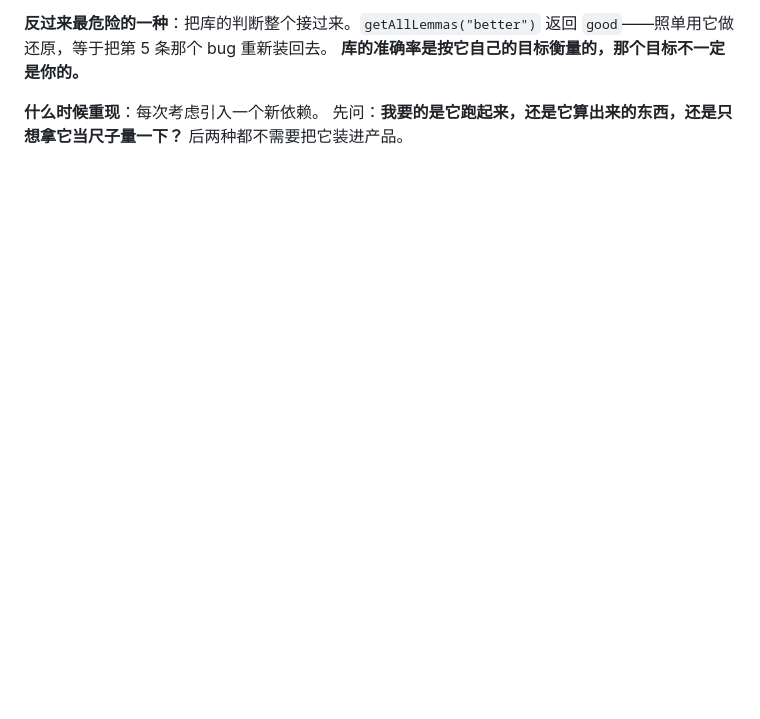
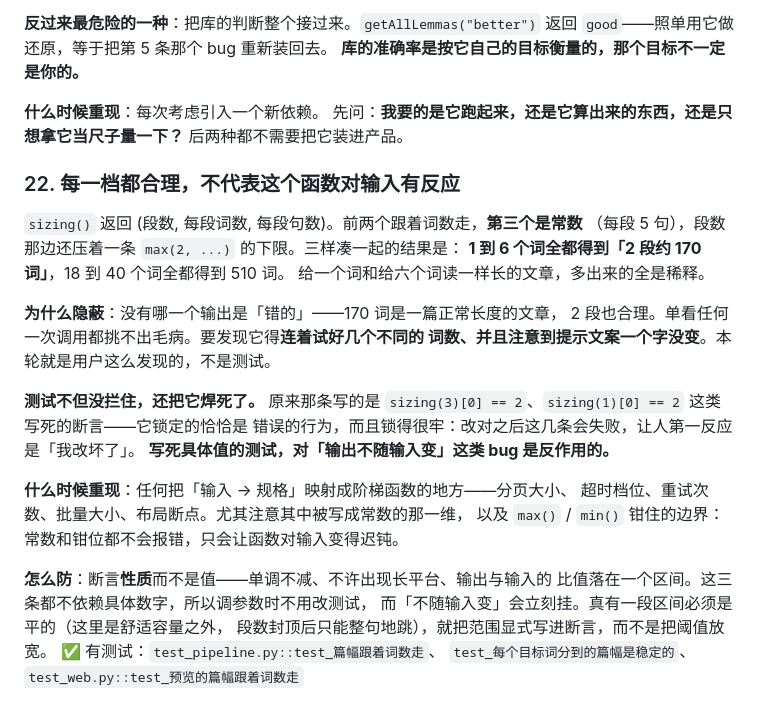
Before and after one commit to morning-cml/word-learning, a Markdown page: 需要注意.md, the part around the change. Rendered like a GitHub page; blank space fills up the shorter version.

Commit message:
需要注意：补第 22 条——每一档都合理不代表函数对输入有反应
sizing() 那个 bug 只写进了 commit message，没进这份文档，而它完全符合
收录标准：隐蔽（没有哪一个输出是错的，170 词是正常长度，要连着试好几个
词数才发现得了；本轮是用户发现的，不是测试），而且会重现（任何把
「输入 → 规格」映射成阶梯函数的地方——分页大小、超时档位、重试次数、
布局断点，尤其是其中被写成常数或被 max()/min() 钳住的那一维）。

一并记下测试那一半：原来那条写的是 sizing(3)[0] == 2 这类写死的断言，
它锁定的恰恰是错误的行为，改对之后反而会挂。写死具体值的测试，对
「输出不随输入变」这类 bug 是反作用的——该断言的是性质（单调、
不许有长平台、比值落在区间），这样调参数不用改测试，而迟钝会立刻挂。

Co-Authored-By: Claude Opus 5 <noreply@anthropic.com>

```diff
--- a/需要注意.md
+++ b/需要注意.md
@@ -558,3 +558,31 @@ CI 上没有（运行时下载、已 gitignore），退回内置兜底表就多
 **什么时候重现**：每次考虑引入一个新依赖。
 先问：**我要的是它跑起来，还是它算出来的东西，还是只想拿它当尺子量一下？**
 后两种都不需要把它装进产品。
+
+### 22. 每一档都合理，不代表这个函数对输入有反应
+
+`sizing()` 返回 (段数, 每段词数, 每段句数)。前两个跟着词数走，**第三个是常数**
+（每段 5 句），段数那边还压着一条 `max(2, ...)` 的下限。三样凑一起的结果是：
+**1 到 6 个词全都得到「2 段约 170 词」**，18 到 40 个词全都得到 510 词。
+给一个词和给六个词读一样长的文章，多出来的全是稀释。
+
+**为什么隐蔽**：没有哪一个输出是「错的」——170 词是一篇正常长度的文章，
+2 段也合理。单看任何一次调用都挑不出毛病。要发现它得**连着试好几个不同的
+词数、并且注意到提示文案一个字没变**。本轮就是用户这么发现的，不是测试。
+
+**测试不但没拦住，还把它焊死了。** 原来那条写的是
+`sizing(3)[0] == 2`、`sizing(1)[0] == 2` 这类写死的断言——它锁定的恰恰是
+错误的行为，而且锁得很牢：改对之后这几条会失败，让人第一反应是「我改坏了」。
+**写死具体值的测试，对「输出不随输入变」这类 bug 是反作用的。**
+
+**什么时候重现**：任何把「输入 → 规格」映射成阶梯函数的地方——分页大小、
+超时档位、重试次数、批量大小、布局断点。尤其注意其中被写成常数的那一维，
+以及 `max()` / `min()` 钳住的边界：常数和钳位都不会报错，只会让函数对输入变得迟钝。
+
+**怎么防**：断言**性质**而不是值——单调不减、不许出现长平台、输出与输入的
+比值落在一个区间。这三条都不依赖具体数字，所以调参数时不用改测试，
+而「不随输入变」会立刻挂。真有一段区间必须是平的（这里是舒适容量之外，
+段数封顶后只能整句地跳），就把范围显式写进断言，而不是把阈值放宽。
+✅ 有测试：`test_pipeline.py::test_篇幅跟着词数走`、
+`test_每个目标词分到的篇幅是稳定的`、
+`test_web.py::test_预览的篇幅跟着词数走`
```
